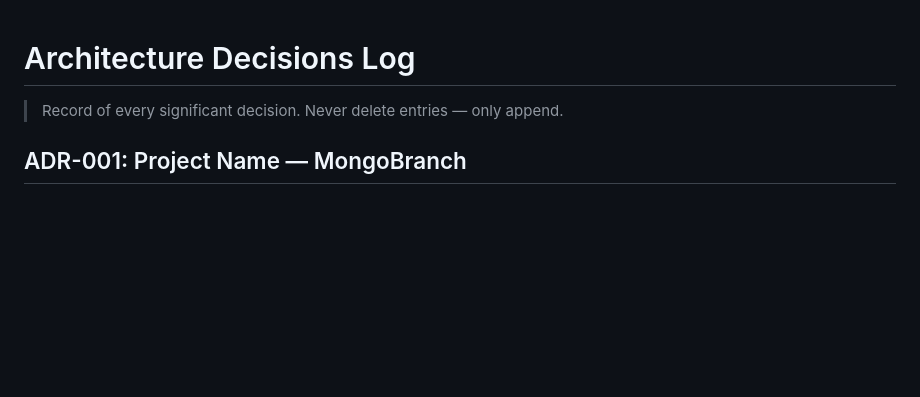
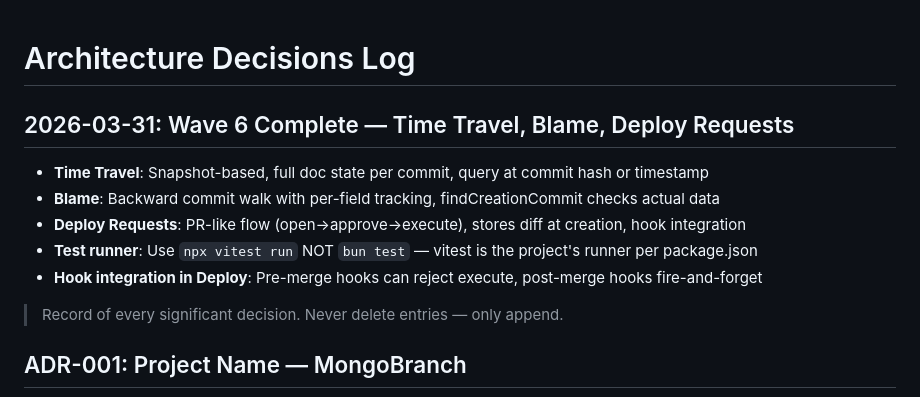
Before and after one commit to romiluz13/MongoBranch, a Markdown page: memory/decisions.md, the part around the change. Drawn GitHub-style; blank space fills up the shorter version.

Commit message:
docs: update memory files — Wave 6 decisions, gotchas, active context

```diff
--- a/memory/decisions.md
+++ b/memory/decisions.md
@@ -1,4 +1,11 @@
 # Architecture Decisions Log
+
+## 2026-03-31: Wave 6 Complete — Time Travel, Blame, Deploy Requests
+- **Time Travel**: Snapshot-based, full doc state per commit, query at commit hash or timestamp
+- **Blame**: Backward commit walk with per-field tracking, findCreationCommit checks actual data
+- **Deploy Requests**: PR-like flow (open→approve→execute), stores diff at creation, hook integration
+- **Test runner**: Use `npx vitest run` NOT `bun test` — vitest is the project's runner per package.json
+- **Hook integration in Deploy**: Pre-merge hooks can reject execute, post-merge hooks fire-and-forget
 
 > Record of every significant decision. Never delete entries — only append.
 
```
Also changed, not shown: memory/active-context.md (+5 -1 lines), memory/gotchas.md (+5 -0 lines).
